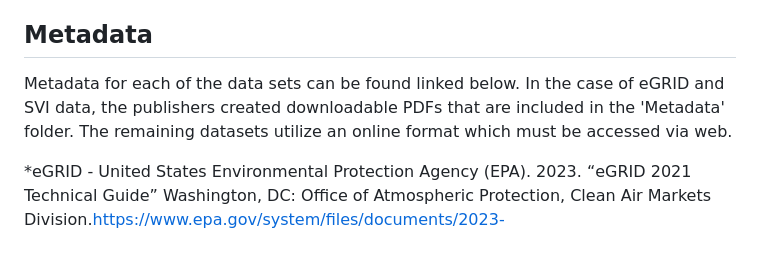
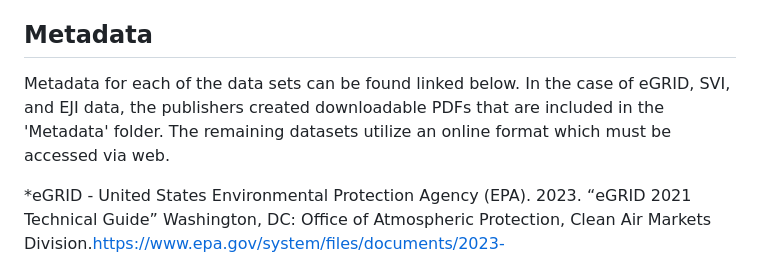
Before and after one commit to ssedar/CzarniakMichelSedar, a Markdown page: README.md, the part around the change. GitHub-like rendering.

Commit message:
Edit to summary of metadata in README.

```diff
--- a/README.md
+++ b/README.md
@@ -39,7 +39,7 @@ Sources for data used in this analysis are outlined below:
 *Output - Folder containing final report in .pdf format.
 
 ## Metadata
-Metadata for each of the data sets can be found linked below. In the case of eGRID and SVI data, the publishers created downloadable PDFs that are included in the 'Metadata' folder. The remaining datasets utilize an online format which must be accessed via web.
+Metadata for each of the data sets can be found linked below. In the case of eGRID, SVI, and EJI data, the publishers created downloadable PDFs that are included in the 'Metadata' folder. The remaining datasets utilize an online format which must be accessed via web.
 
 *eGRID - United States Environmental Protection Agency (EPA). 2023. “eGRID 2021 Technical Guide” Washington, DC: Office of Atmospheric Protection, Clean Air Markets Division.https://www.epa.gov/system/files/documents/2023-01/eGRID2021_technical_guide.pdf
 
```
